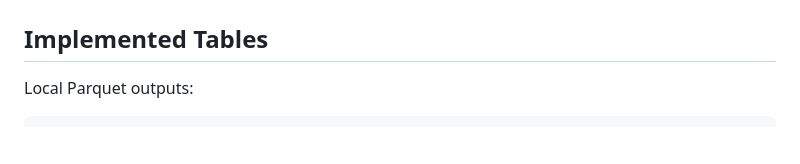
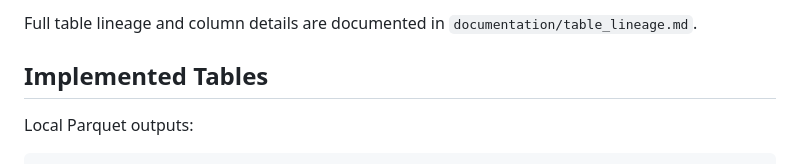
Before and after one commit to KevDev7/healthcare-fhir-lakehouse, a Markdown page: README.md, the part around one of its changes. Drawn GitHub-style; blank space fills up the shorter version.

Commit message:
Embed core schema diagram in README

```diff
--- a/README.md
+++ b/README.md
@@ -94,3 +177,5 @@ flowchart LR
+Full table lineage and column details are documented in
+`documentation/table_lineage.md`.
 
 ## Implemented Tables
 
```
Also changed, not shown: other parts of README.md (+83 -0 lines).
